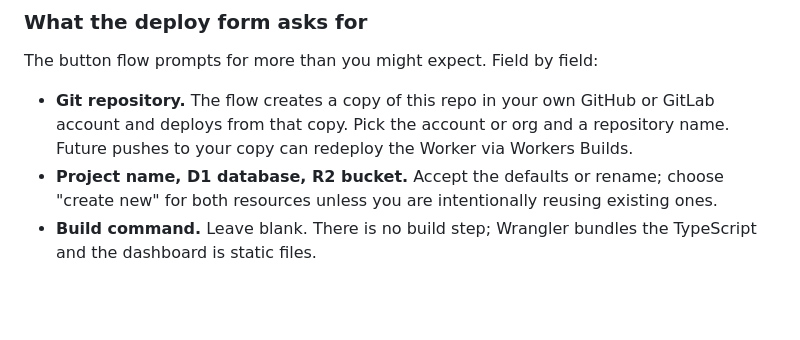
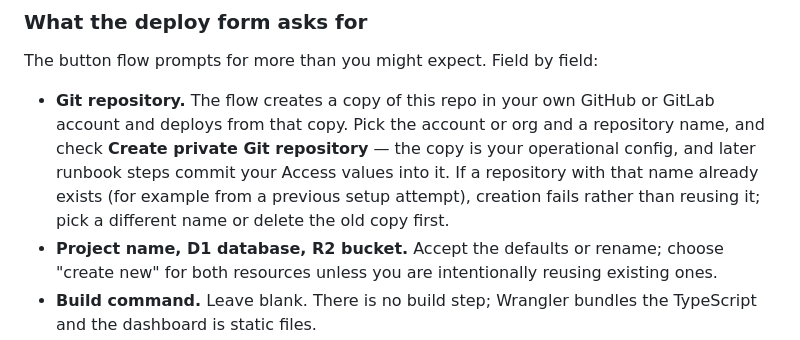
Before and after one commit to DailenG/CheckDeployManager, a Markdown page: README.md, the part around the change. Drawn GitHub-style; blank space fills up the shorter version.

```diff
--- a/README.md
+++ b/README.md
@@ -63,7 +63,7 @@ curl "http://localhost:8787/__scheduled?cron=17+6+*+*+*"
 
 The button flow prompts for more than you might expect. Field by field:
 
-- **Git repository.** The flow creates a copy of this repo in your own GitHub or GitLab account and deploys from that copy. Pick the account or org and a repository name. Future pushes to your copy can redeploy the Worker via Workers Builds.
+- **Git repository.** The flow creates a copy of this repo in your own GitHub or GitLab account and deploys from that copy. Pick the account or org and a repository name, and check **Create private Git repository** — the copy is your operational config, and later runbook steps commit your Access values into it. If a repository with that name already exists (for example from a previous setup attempt), creation fails rather than reusing it; pick a different name or delete the old copy first.
 - **Project name, D1 database, R2 bucket.** Accept the defaults or rename; choose "create new" for both resources unless you are intentionally reusing existing ones.
 - **Build command.** Leave blank. There is no build step; Wrangler bundles the TypeScript and the dashboard is static files.
 - **Deploy command.** Use `npm run deploy`. This applies the D1 migrations before `wrangler deploy`; a plain `wrangler deploy` would leave the database schemaless.
```
Also changed, not shown: docs/runbook.md (+1 -1 lines).
